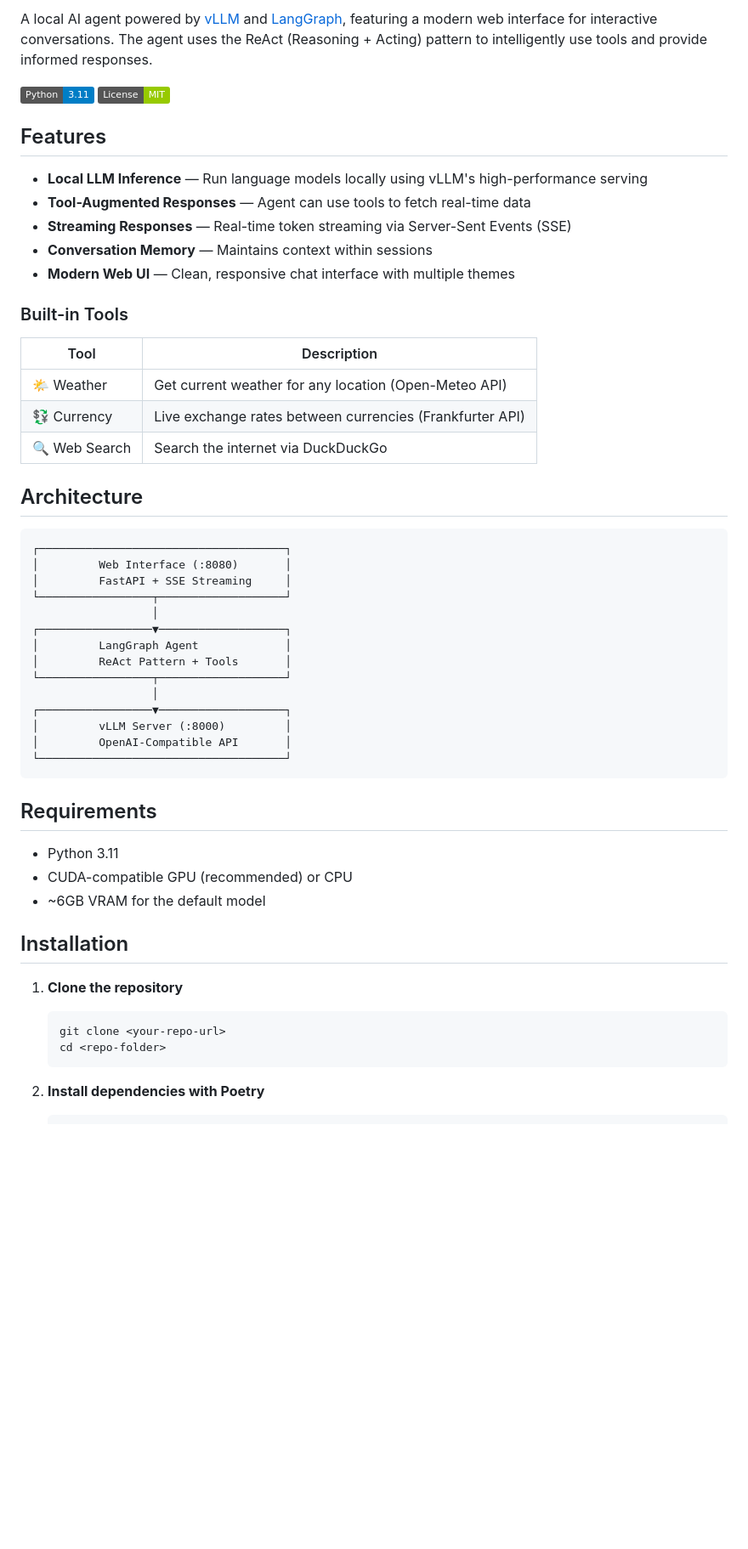
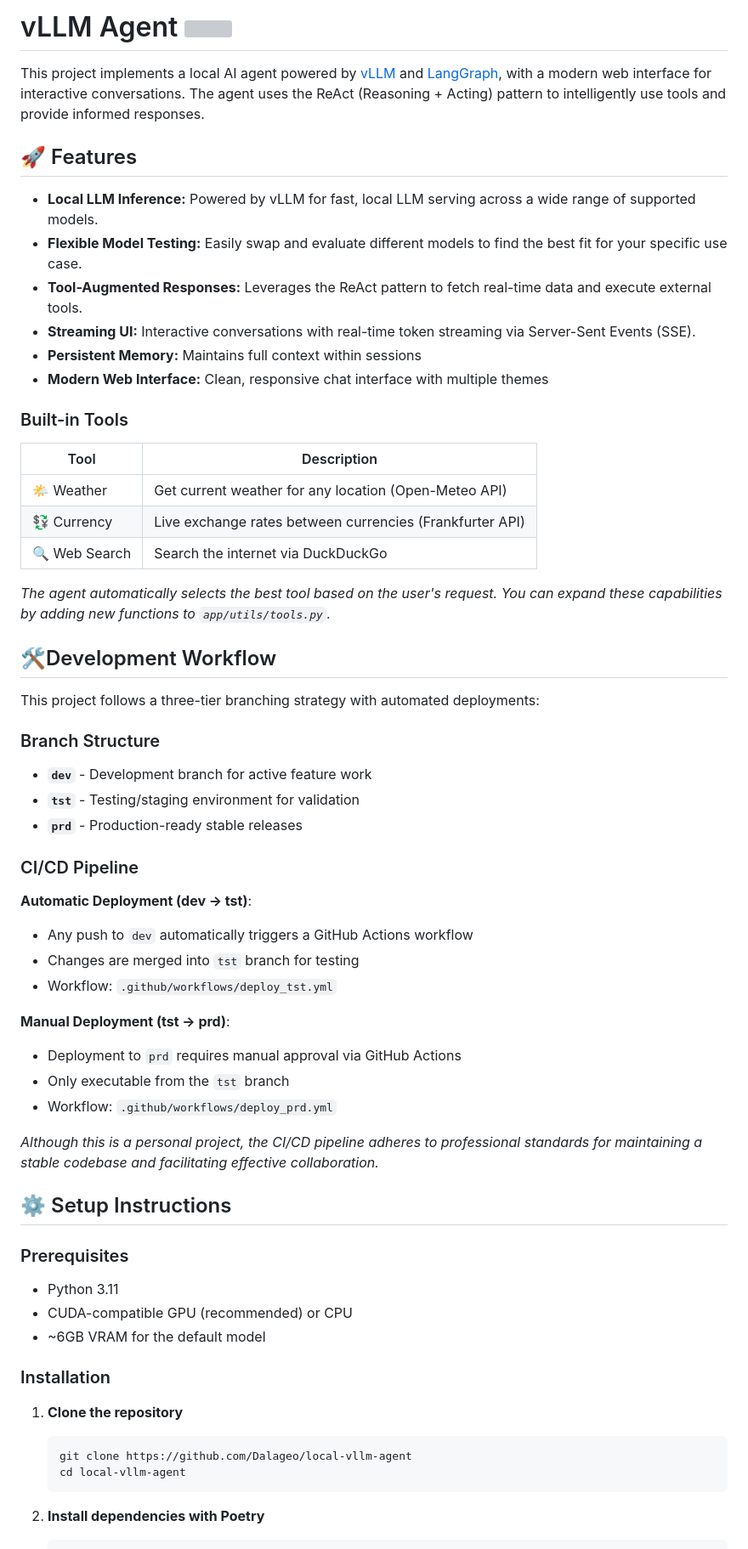
Before and after one commit to Dalageo/local-vllm-agent, a Markdown page: README.md, the part around one of its changes. Shown at 85% size. Drawn GitHub-style; badges without logos; blank space fills up the shorter version; grey boxes are pictures that could not be loaded.

Commit message:
Revise README for improved clarity and organization
Updated README to enhance clarity and structure, added features and setup instructions.

````diff
--- a/README.md
+++ b/README.md
@@ -2,16 +8,17 @@
 
-A local AI agent powered by [vLLM](https://github.com/vllm-project/vllm) and [LangGraph](https://github.com/langchain-ai/langgraph), featuring a modern web interface for interactive conversations. The agent uses the ReAct (Reasoning + Acting) pattern to intelligently use tools and provide informed responses.
+# vLLM Agent <img src="https://github.com/user-attachments/assets/e051e21a-ae95-4f2b-8be1-d3edc059949d" width="28">
 
-![Python](https://img.shields.io/badge/Python-3.11-blue)
-![License](https://img.shields.io/badge/License-MIT-green)
+This project implements a local AI agent powered by [vLLM](https://github.com/vllm-project/vllm) and [LangGraph](https://github.com/langchain-ai/langgraph), with a modern web interface for interactive conversations. The agent uses the ReAct (Reasoning + Acting) pattern to intelligently use tools and provide informed responses.
 
-## Features
 
-- **Local LLM Inference** — Run language models locally using vLLM's high-performance serving
-- **Tool-Augmented Responses** — Agent can use tools to fetch real-time data
-- **Streaming Responses** — Real-time token streaming via Server-Sent Events (SSE)
-- **Conversation Memory** — Maintains context within sessions
-- **Modern Web UI** — Clean, responsive chat interface with multiple themes
+## 🚀 Features
+
+- **Local LLM Inference:**  Powered by vLLM for fast, local LLM serving across a wide range of supported models.
+- **Flexible Model Testing:** Easily swap and evaluate different models to find the best fit for your specific use case.
+- **Tool-Augmented Responses:** Leverages the ReAct pattern to fetch real-time data and execute external tools.
+- **Streaming UI:** Interactive conversations with real-time token streaming via Server-Sent Events (SSE).
+- **Persistent Memory:** Maintains full context within sessions
+- **Modern Web Interface:** Clean, responsive chat interface with multiple themes
 
 ### Built-in Tools
 
@@ -21,37 +28,45 @@ A local AI agent powered by [vLLM](https://github.com/vllm-project/vllm) and [La
 | 💱 Currency | Live exchange rates between currencies (Frankfurter API) |
 | 🔍 Web Search | Search the internet via DuckDuckGo |
 
-## Architecture
+*The agent automatically selects the best tool based on the user's request. You can expand these capabilities by adding new functions to `app/utils/tools.py`.*
 
-```
-┌─────────────────────────────────────┐
-│         Web Interface (:8080)       │
-│         FastAPI + SSE Streaming     │
-└─────────────────┬───────────────────┘
-                  │
-┌─────────────────▼───────────────────┐
-│         LangGraph Agent             │
-│         ReAct Pattern + Tools       │
-└─────────────────┬───────────────────┘
-                  │
-┌─────────────────▼───────────────────┐
-│         vLLM Server (:8000)         │
-│         OpenAI-Compatible API       │
-└─────────────────────────────────────┘
-```
+## 🛠️Development Workflow
+This project follows a three-tier branching strategy with automated deployments:
 
-## Requirements
+### Branch Structure
+
+- **`dev`** - Development branch for active feature work
+- **`tst`** - Testing/staging environment for validation
+- **`prd`** - Production-ready stable releases
+
+### CI/CD Pipeline
+
+**Automatic Deployment (dev → tst)**:
+- Any push to `dev` automatically triggers a GitHub Actions workflow
+- Changes are merged into `tst` branch for testing
+- Workflow: `.github/workflows/deploy_tst.yml`
+
+**Manual Deployment (tst → prd)**:
+- Deployment to `prd` requires manual approval via GitHub Actions
+- Only executable from the `tst` branch
+- Workflow: `.github/workflows/deploy_prd.yml`
+
+*Although this is a personal project, the CI/CD pipeline adheres to professional standards for maintaining a stable codebase and facilitating effective collaboration.*
+
+## ⚙️ Setup Instructions
+
+### Prerequisites
 
 - Python 3.11
 - CUDA-compatible GPU (recommended) or CPU
 - ~6GB VRAM for the default model
 
-## Installation
+### Installation
 
 1. **Clone the repository**
    ```bash
-   git clone <your-repo-url>
-   cd <repo-folder>
+   git clone https://github.com/Dalageo/local-vllm-agent
+   cd local-vllm-agent
    ```
 
 2. **Install dependencies with Poetry**
````
Also changed, not shown: other parts of README.md (+26 -45 lines).
